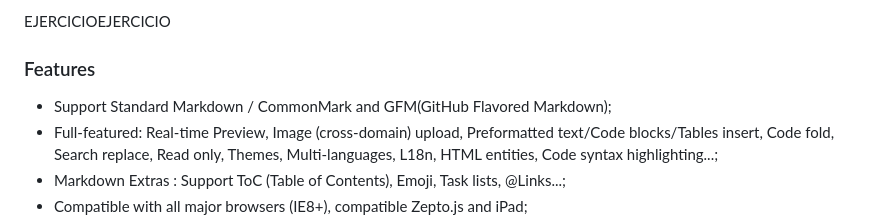
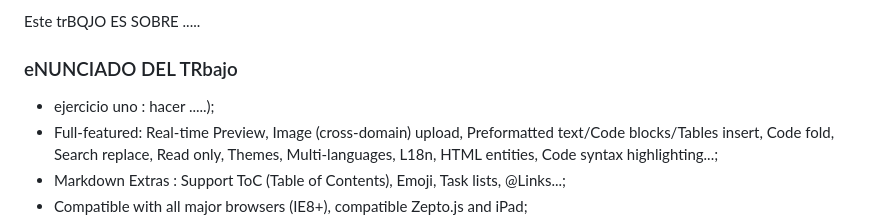
Before and after one commit to foxytogamers/tp4, a Markdown page: README.md, the part around the change. Drawn GitHub-style.

```diff
--- a/README.md
+++ b/README.md
@@ -1,9 +1,9 @@
-EJERCICIOEJERCICIO
+Este trBQJO ES SOBRE .....
 
 
-### Features
+### eNUNCIADO DEL TRbajo
 
-- Support Standard Markdown / CommonMark and GFM(GitHub Flavored Markdown);
+- ejercicio uno : hacer .....);
 - Full-featured: Real-time Preview, Image (cross-domain) upload, Preformatted text/Code blocks/Tables insert, Code fold, Search replace, Read only, Themes, Multi-languages, L18n, HTML entities, Code syntax highlighting...;
 - Markdown Extras : Support ToC (Table of Contents), Emoji, Task lists, @Links...;
 - Compatible with all major browsers (IE8+), compatible Zepto.js and iPad;
```
